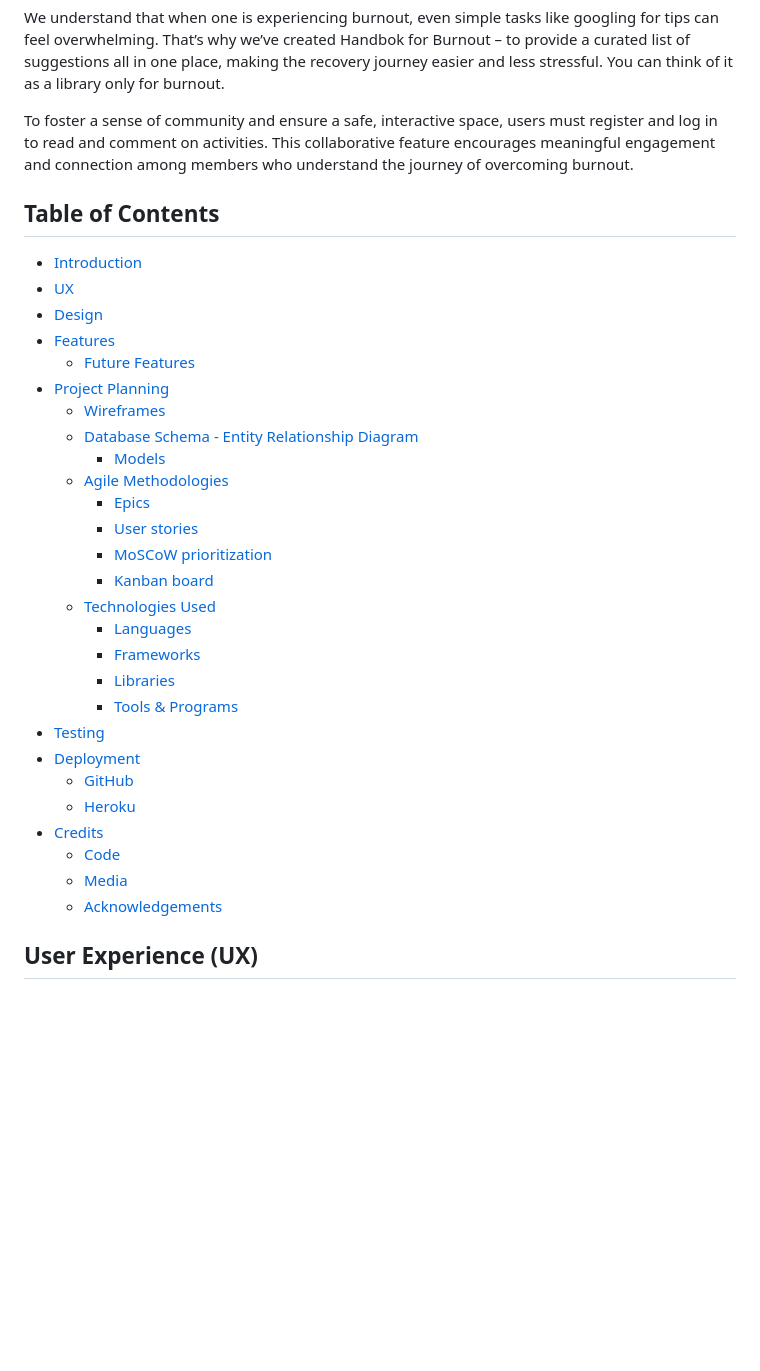
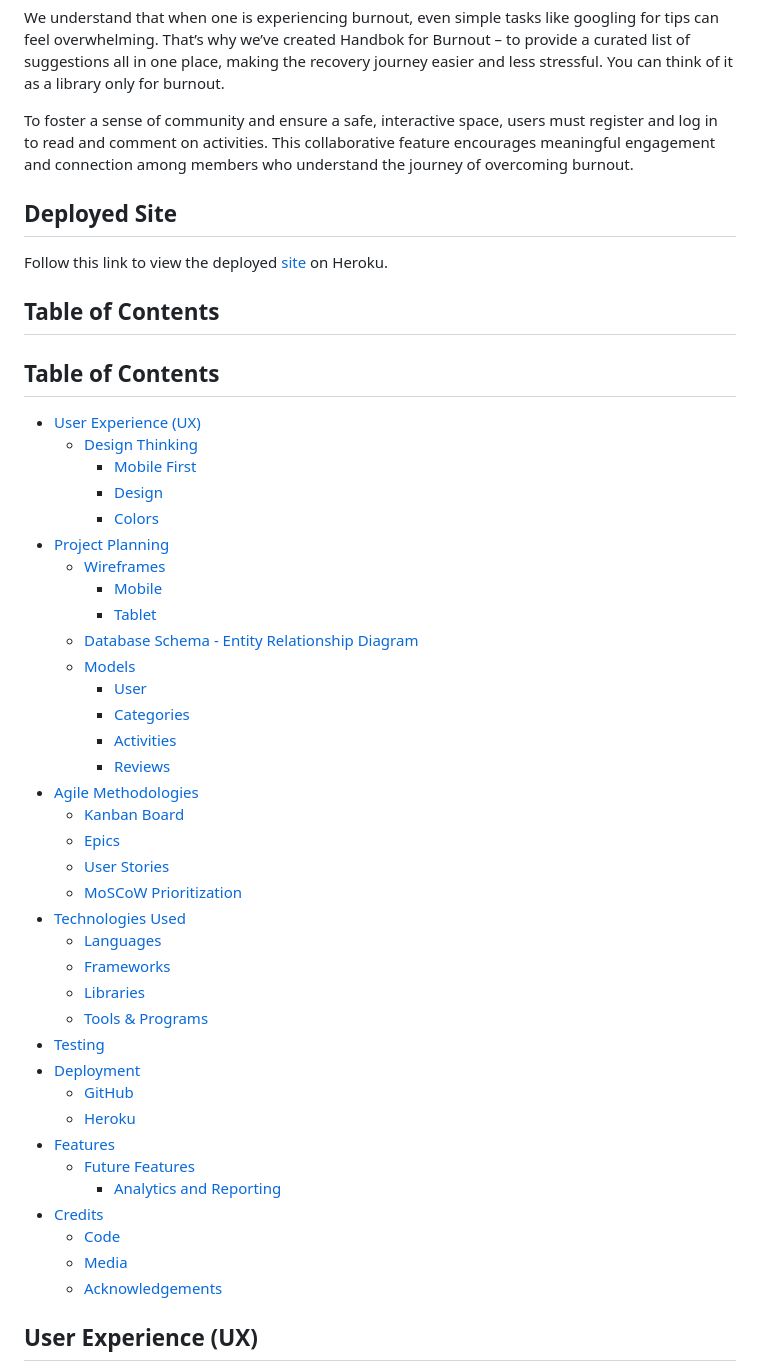
Before and after one commit to Malinchristina/handbook-for-burnout, a Markdown page: README.md, the part around the change printed below. GitHub-like rendering; blank space fills up the shorter version.

```diff
--- a/README.md
+++ b/README.md
@@ -7,34 +7,50 @@ We understand that when one is experiencing burnout, even simple tasks like goog
 
 To foster a sense of community and ensure a safe, interactive space, users must register and log in to read and comment on activities. This collaborative feature encourages meaningful engagement and connection among members who understand the journey of overcoming burnout.
 
+## Deployed Site
+
+Follow this link to view the deployed [site](https://handbook-for-burnout-4d6e57b49adf.herokuapp.com/) on Heroku.
+
 ## Table of Contents
-- [Introduction](#introduction)
-- [UX](#ux)
-- [Design](#design)
-- [Features](#features)
-    * [Future Features](#future-features)
+## Table of Contents
+
+- [User Experience (UX)](#user-experience-ux)
+  - [Design Thinking](#design-thinking)
+    - [Mobile First](#mobile-first)
+    - [Design](#design)
+    - [Colors](#colors)
 - [Project Planning](#project-planning)
-    * [Wireframes](#wireframes)
-    *  [Database Schema - Entity Relationship Diagram](#database-schema---entity-relationship-diagram)
-        - [Models](Models)
-    - [Agile Methodologies ](#agile-methodologies)
-        * [Epics](#epics)
-        * [User stories](#user-stories)
-        * [MoSCoW prioritization](#moscow-prioritization)
-        * [Kanban board](#kanban-board)
-    - [Technologies Used](#technologies-used)
-        * [Languages](#languages)
-        * [Frameworks](#frameworks)
-        * [Libraries](#libraries)
-        * [Tools \& Programs](#tools--programs)
+  - [Wireframes](#wireframes)
+    - [Mobile](#mobile)
+    - [Tablet](#tablet)
+  - [Database Schema - Entity Relationship Diagram](#database-schema---entity-relationship-diagram)
+  - [Models](#models)
+    - [User](#user)
+    - [Categories](#categories)
+    - [Activities](#activities)
+    - [Reviews](#reviews)
+- [Agile Methodologies](#agile-methodologies)
+  - [Kanban Board](#kanban-board)
+  - [Epics](#epics)
+  - [User Stories](#user-stories)
+  - [MoSCoW Prioritization](#moscow-prioritization)
+- [Technologies Used](#technologies-used)
+  - [Languages](#languages)
+  - [Frameworks](#frameworks)
+  - [Libraries](#libraries)
+  - [Tools & Programs](#tools--programs)
 - [Testing](#testing)
 - [Deployment](#deployment)
-    * [GitHub](#github)
-    * [Heroku](#heroku)
+  - [GitHub](#github)
+  - [Heroku](#heroku)
+- [Features](#features)
+  - [Future Features](#future-features)
+    - [Analytics and Reporting](#analytics-and-reporting)
 - [Credits](#credits)
-    * [Code](#code)
-    * [Media](#media)
-    * [Acknowledgements](#acknowledgements)
+  - [Code](#code)
+  - [Media](#media)
+  - [Acknowledgements](#acknowledgements)
+
 
 
 ## User Experience (UX)
```
Also changed, not shown: other parts of README.md (+81 -20 lines), documentation/readme_photos/erd.png, documentation/readme_photos/hfb_coolors.png (added), documentation/readme_photos/us.png (added).
